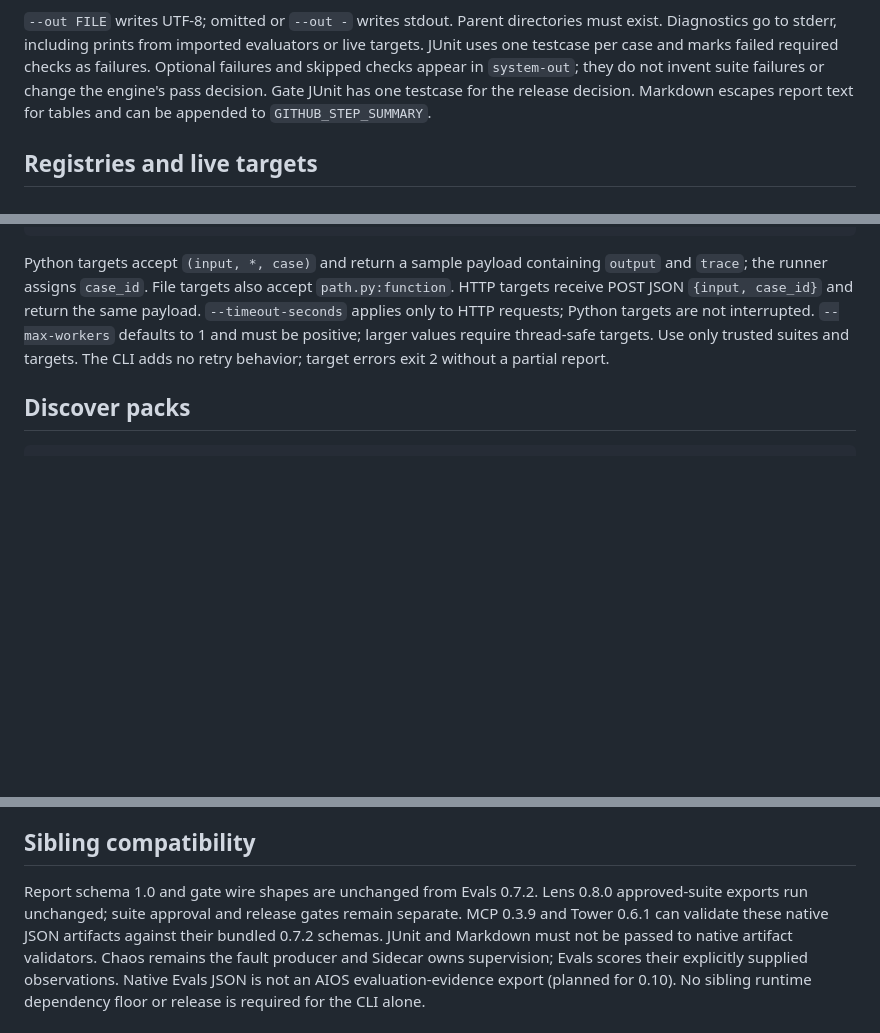
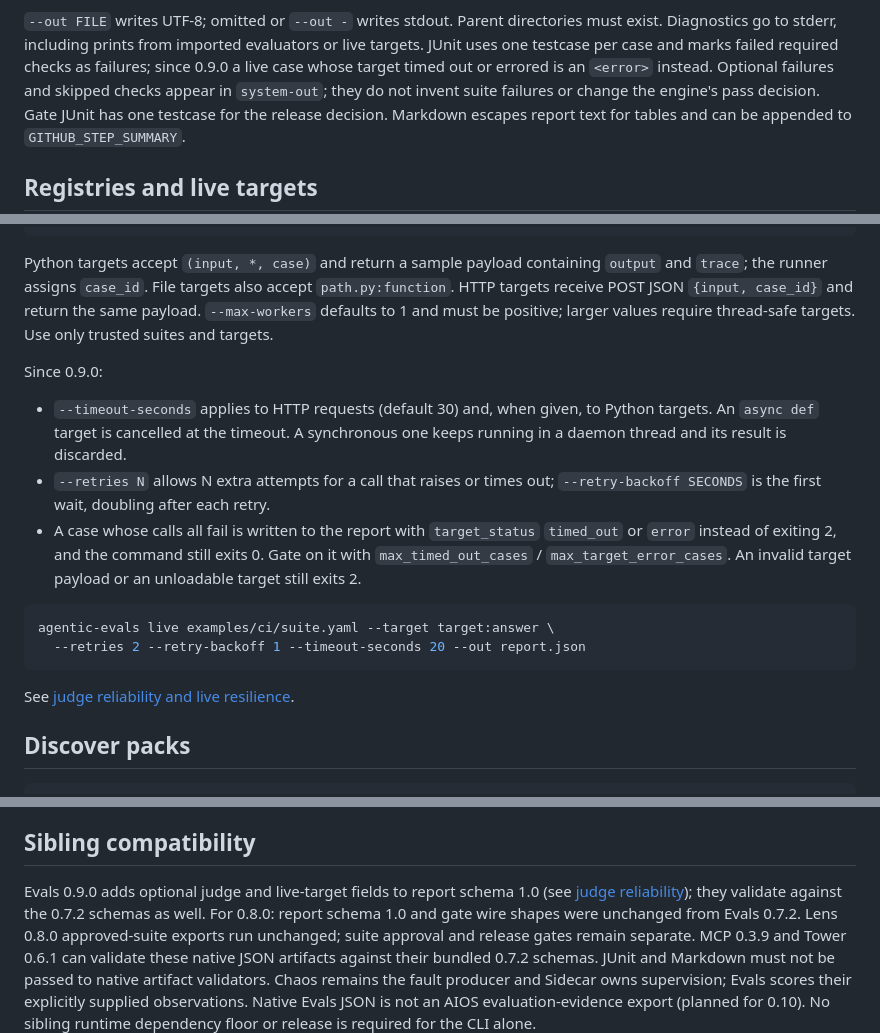
Before and after one commit to DeepAgentLabs/agentic-evals, a Markdown page: docs/cli.md, 3 parts joined by grey strips. Rendered like a GitHub page; blank space fills up the shorter version.

Commit message:
docs(cli): document live retries, Python timeouts and per-case target outcomes

````diff
--- a/docs/cli.md
+++ b/docs/cli.md
@@ -35,7 +35,8 @@ JUnit and Markdown are presentations, not native evidence inputs.
 `--out FILE` writes UTF-8; omitted or `--out -` writes stdout. Parent directories
 must exist. Diagnostics go to stderr, including prints from imported evaluators
 or live targets. JUnit uses one testcase per case and marks failed required
-checks as failures. Optional failures and skipped checks appear in `system-out`;
+checks as failures; since 0.9.0 a live case whose target timed out or errored is
+an `<error>` instead. Optional failures and skipped checks appear in `system-out`;
 they do not invent suite failures or change the engine's pass decision. Gate
 JUnit has one testcase for the release decision. Markdown escapes report text
 for tables and can be appended to `GITHUB_STEP_SUMMARY`.
@@ -63,10 +64,27 @@ agentic-evals live examples/ci/suite.yaml --target https://your-service.example/
 Python targets accept `(input, *, case)` and return a sample payload containing
 `output` and `trace`; the runner assigns `case_id`. File targets also accept
 `path.py:function`. HTTP targets receive POST JSON `{input, case_id}` and return
-the same payload. `--timeout-seconds` applies only to HTTP requests; Python
-targets are not interrupted. `--max-workers` defaults to 1 and must be positive;
-larger values require thread-safe targets. Use only trusted suites and targets.
-The CLI adds no retry behavior; target errors exit 2 without a partial report.
+the same payload. `--max-workers` defaults to 1 and must be positive; larger
+values require thread-safe targets. Use only trusted suites and targets.
+
+Since 0.9.0:
+
+- `--timeout-seconds` applies to HTTP requests (default 30) and, when given,
+  to Python targets. An `async def` target is cancelled at the timeout. A
+  synchronous one keeps running in a daemon thread and its result is discarded.
+- `--retries N` allows N extra attempts for a call that raises or times out;
+  `--retry-backoff SECONDS` is the first wait, doubling after each retry.
+- A case whose calls all fail is written to the report with `target_status`
+  `timed_out` or `error` instead of exiting 2, and the command still exits 0.
+  Gate on it with `max_timed_out_cases` / `max_target_error_cases`. An invalid
+  target payload or an unloadable target still exits 2.
+
+```bash
+agentic-evals live examples/ci/suite.yaml --target target:answer \
+  --retries 2 --retry-backoff 1 --timeout-seconds 20 --out report.json
+```
+
+See [judge reliability and live resilience](judge-reliability.md).
 
 ## Discover packs
 
@@ -90,7 +108,10 @@ its suite and samples and uses its own custom registry with this CLI.
 
 ## Sibling compatibility
 
-Report schema 1.0 and gate wire shapes are unchanged from Evals 0.7.2. Lens
+Evals 0.9.0 adds optional judge and live-target fields to report schema 1.0
+(see [judge reliability](judge-reliability.md)); they validate against the
+0.7.2 schemas as well. For 0.8.0: report schema 1.0 and gate wire shapes were
+unchanged from Evals 0.7.2. Lens
 0.8.0 approved-suite exports run unchanged; suite approval and release gates
 remain separate. MCP 0.3.9 and Tower 0.6.1 can validate these native JSON
 artifacts against their bundled 0.7.2 schemas. JUnit and Markdown must not be
````
Also changed, not shown: other parts of docs/cli.md (+1 -1 lines).
